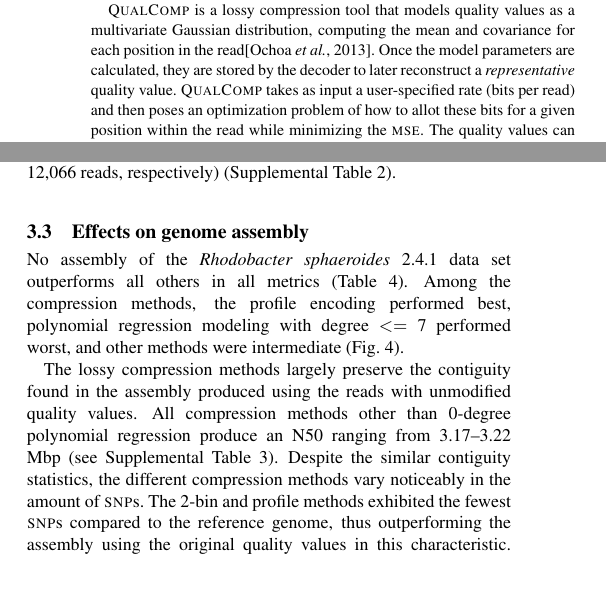
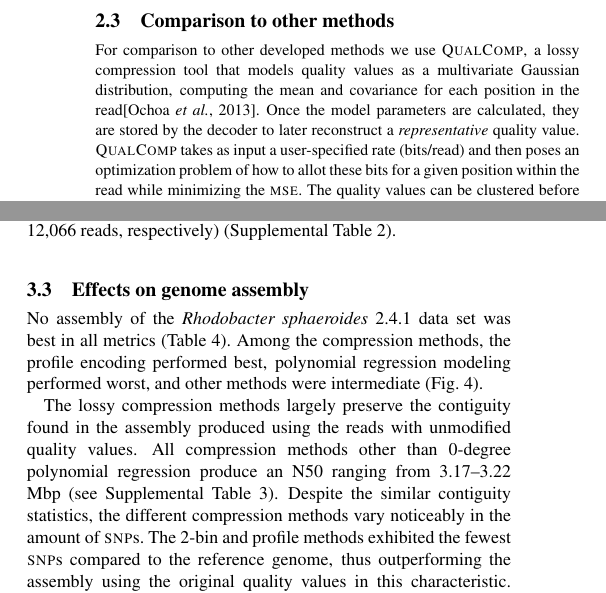
Before and after one commit to cmhill-zz/q-compression, a LaTeX paper (manuscript/q-compression.tex): two parts of the columns of pages 3 and 5 of 9 before the commit and two parts of the columns of pages 4 and 5 of 9 after it, joined at a grey line, cut at the place of the change. Compiled offline with pdfLaTeX.

Commit message:
some small edits

```diff
--- a/manuscript/q-compression.tex
+++ b/manuscript/q-compression.tex
@@ -220,34 +219,23 @@ with least-squares fitting, as one approach to compression read
 quality values by modeling.
 
 Despite the fact that polynomial functions have significantly lower
-number of parameters (i.e. one to six coefficients in our approach) than a read-length
-string of raw quality values, the necessity of using floating point
-numbers to store coefficients greatly limits the compression potential
-of the method. In order to get meaningful compression on
-single-precision four-byte floating point numbers, one would have to
-relax on the least-squares approximation constraint to obtain
-compressible values on the byte level which is outside the scope of
-this study.
+number of parameters (i.e. one to six coefficients in our approach)
+than a read-length string of raw quality values, the necessity of
+using floating point numbers to store coefficients greatly limits the
+compression potential of the method. In order to get meaningful
+compression on single-precision four-byte floating point numbers, one
+would have to relax on the least-squares approximation constraint to
+obtain compressible values on the byte level which is outside the
+scope of this study.
 
 The economic costs of memory use for model-based compression, in
 general terms, include no fixed costs, and marginal costs that are a
 function of the number of reads times the cost representing the model
 parameters.
 
-\textsc{QualComp} is a lossy compression tool that models quality
-values as a multivariate Gaussian distribution, computing the mean and
-covariance for each position in the read\citep{Ochoa:2013rt}. Once the
-model parameters are calculated, they are stored by the decoder to
-later reconstruct a \emph{representative} quality value.
-\textsc{QualComp} takes as input a user-specified rate (bits per read)
-and then poses an optimization problem of how to allot these bits for
-a given position within the read while minimizing the \textsc{mse}. The quality values
-can be clustered before hand to produce more accurate models.
-
 \subsubsection{Profiling}
 
 \begin{figure*}[!tb]%figure2
-%\centerline{\includegraphics[width=3.65in]{mse_frag.png}}
 \centerline{\includegraphics[width=7in]{compression_results.pdf}}
 \caption{The relationship of bits/base-call and mean squared error for
   quality value compression methods applied to four data sets:
@@ -345,6 +333,19 @@ obtained from the NCBI RefSeq database (NC\_000913.2).
 \url{http://trace.ddbj.nig.ac.jp/DRASearch/run?acc=SRR032209}, which
 consisted of 18,828,274 reads of length 36.
 
+\subsection{Comparison to other methods}
+
+For comparison to other developed methods we use \textsc{QualComp}, a
+lossy compression tool that models quality values as a multivariate
+Gaussian distribution, computing the mean and covariance for each
+position in the read\citep{Ochoa:2013rt}. Once the model parameters
+are calculated, they are stored by the decoder to later reconstruct a
+\emph{representative} quality value.  \textsc{QualComp} takes as input
+a user-specified rate (bits/read) and then poses an optimization
+problem of how to allot these bits for a given position within the
+read while minimizing the \textsc{mse}. The quality values can be
+clustered before hand to produce more accurate models.
+
 \subsection{Performance evaluation}
 
 As a measure of compression effectiveness we use bits/base-call, and
@@ -493,16 +489,11 @@ respectively) (Supplemental Table 2).
 
 \subsection{Effects on genome assembly}
 
-No assembly of the \textit{Rhodobacter sphaeroides} 2.4.1 data set
-outperforms all others in all metrics (Table
-\ref{fig:assembly_ranks}).
-%The assembly of the \textit{Rhodobacter sphaeroides} 2.4.1 data set
-%using the uncompressed reads outperforms all compression methods in
-%terms of \textsc{lap}, NG50, relocations, translations, and
-%inversions.
-Among the compression methods, the profile encoding performed best,
-polynomial regression modeling with degree $<=$ 7 performed worst, and
-other methods were intermediate (Fig.~\ref{fig:assembly_ranks}).
+No assembly of the \textit{Rhodobacter sphaeroides} 2.4.1 data set was
+best in all metrics (Table \ref{fig:assembly_ranks}). Among the
+compression methods, the profile encoding performed best, polynomial
+regression modeling performed worst, and other methods were
+intermediate (Fig.~\ref{fig:assembly_ranks}).
 
 The lossy compression methods largely preserve the contiguity found in
 the assembly produced using the reads with unmodified quality
```
Also changed, not shown: manuscript/q-compression.tex (46 more changed lines).
